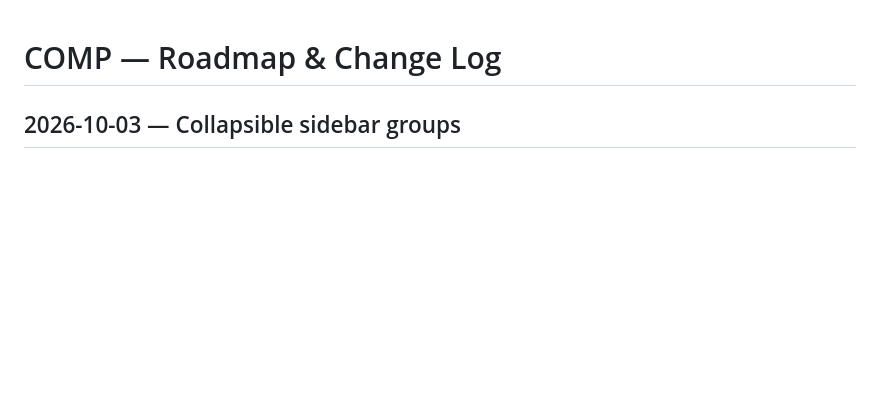
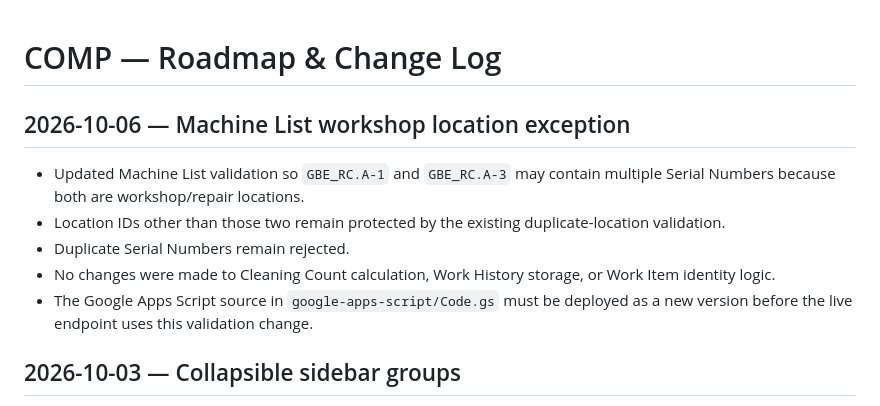
Before and after one commit to noxxadev/comp, a Markdown page: README.md, the part around the change. GitHub-like rendering; blank space fills up the shorter version.

Commit message:
Document Machine List workshop location exception

```diff
--- a/README.md
+++ b/README.md
@@ -1,4 +1,11 @@
 # COMP — Roadmap & Change Log
+
+## 2026-10-06 — Machine List workshop location exception
+- Updated Machine List validation so `GBE_RC.A-1` and `GBE_RC.A-3` may contain multiple Serial Numbers because both are workshop/repair locations.
+- Location IDs other than those two remain protected by the existing duplicate-location validation.
+- Duplicate Serial Numbers remain rejected.
+- No changes were made to Cleaning Count calculation, Work History storage, or Work Item identity logic.
+- The Google Apps Script source in `google-apps-script/Code.gs` must be deployed as a new version before the live endpoint uses this validation change.
 
 ## 2026-10-03 — Collapsible sidebar groups
 - Added hide/show behavior to the **Pool Vs Dashboard** and **IP Repeat** sidebar groups.
```
